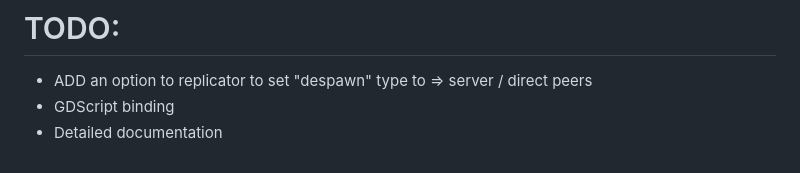
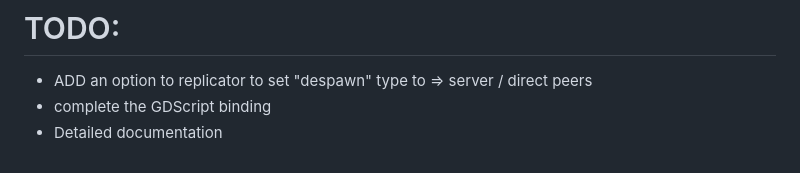
Before and after one commit to Zer0xTJ/GodotMattohaLobbySystem, a Markdown page: README.md, the part around the change. Rendered like a GitHub page.

```diff
--- a/README.md
+++ b/README.md
@@ -304,5 +304,5 @@ When you export your game for the server, insure to remove MATTOHA_CLIENT from c
 # TODO:
 
 -   ADD an option to replicator to set "despawn" type to => server / direct peers
--   GDScript binding
+-   complete the GDScript binding
 -	Detailed documentation
```
